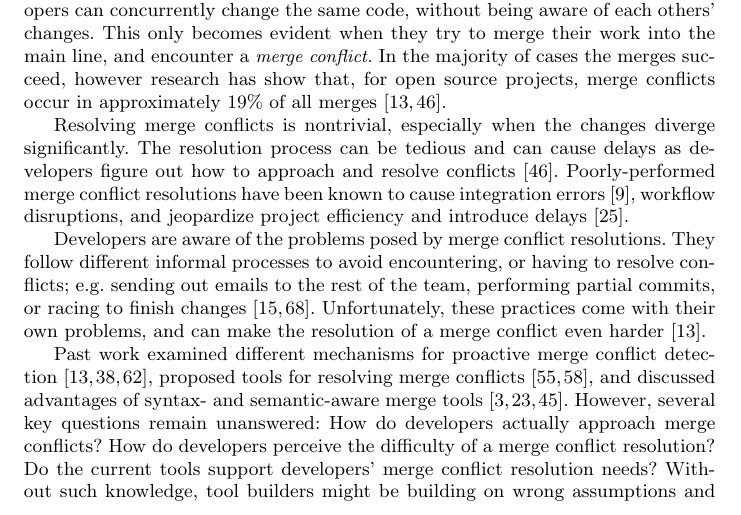
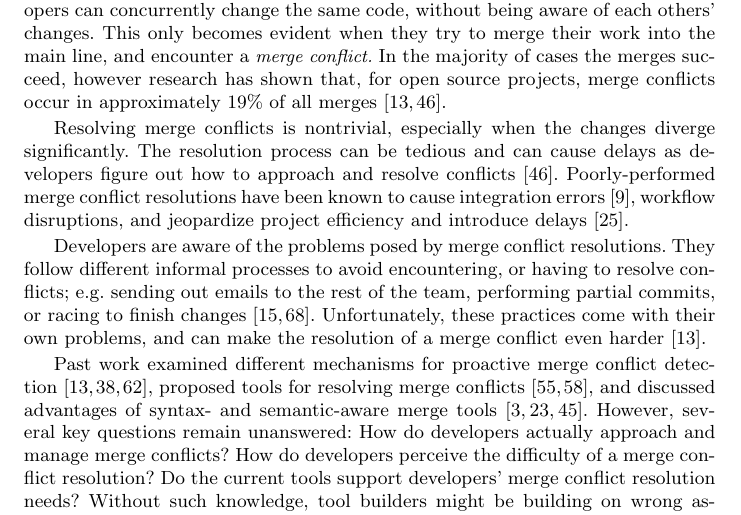
Before and after one commit to EPICLab/EMSE19-MergeConflicts, a LaTeX paper (main.tex, which reads Introduction.tex): part of page 2 of 42, cut so that both start at the same text. Compiled offline with pdfLaTeX.

Commit message:
Minor spelling and word choice updates

```diff
--- a/Introduction.tex
+++ b/Introduction.tex
@@ -6,7 +6,7 @@ Collaborative development is essential for the success of large projects~\cite{h
 In Git, and other version control systems, developers work on their changes in isolation, and periodically synchronize them by merging with the main line of development.
 This is problematic, because developers can concurrently change the same code, without being aware of each others' changes.
 This only becomes evident when they try to merge their work into the main line, and encounter a \emph{merge conflict.}
-In the majority of cases the merges succeed, however research has show that, for open source projects, merge conflicts occur in approximately 19\% of all merges~\cite{cassandra,Brun2011}.
+In the majority of cases the merges succeed, however research has shown that, for open source projects, merge conflicts occur in approximately 19\% of all merges~\cite{cassandra,Brun2011}.
 
 Resolving merge conflicts is nontrivial, especially when the changes diverge significantly.
 The resolution process can be tedious and can cause delays as developers figure out how to approach and resolve conflicts~\cite{cassandra}.
@@ -18,7 +18,7 @@ Unfortunately, these practices come with their own problems, and can make the re
 
 Past work examined different mechanisms for proactive merge conflict detection~\cite{Brun2011,palantir,Guimaraes}, proposed tools for resolving merge conflicts~\cite{nishimura,mens2002state}, and discussed advantages of syntax- and semantic-aware merge tools~\cite{danny_refactorings,hunt2002extensible,apel_semistructured_2011}.
 However, several key questions remain unanswered:
-How do developers actually approach merge conflicts?
+How do developers actually approach and manage merge conflicts?
 How do developers perceive the difficulty of a merge conflict resolution?
 Do the current tools support developers' merge conflict resolution needs?
 Without such knowledge, tool builders might be building on wrong assumptions and researchers might miss opportunities for improving the state of the art.
```
